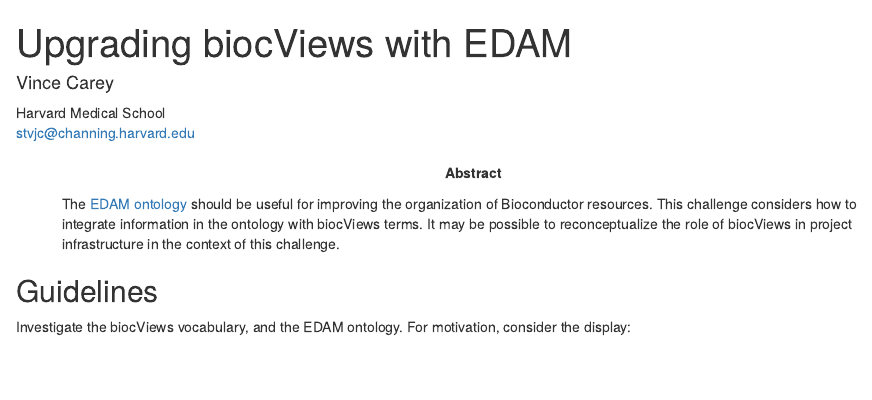
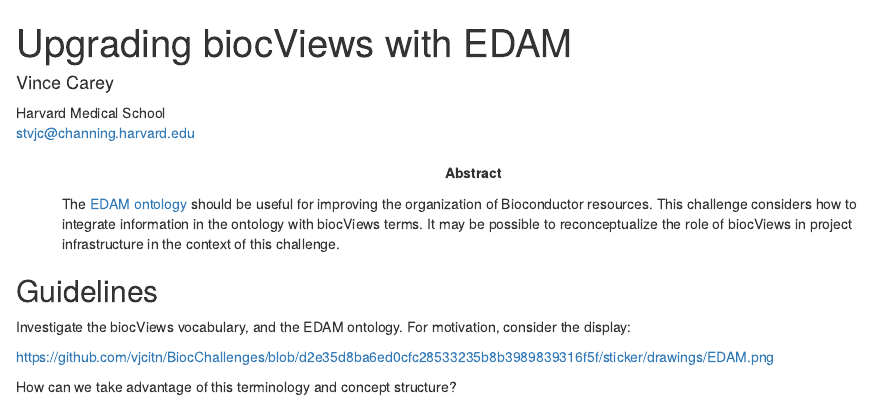
Before and after one commit to kevinrue/BiocChallenges, an R Markdown document (vignettes/challenges/EDAMviews.Rmd): the page in a window 1100 px wide, from its top. Rendered offline with R 4.5, knitr and Pandoc, with nearby package versions.

Commit message:
Update EDAMviews.Rmd

```diff
--- a/vignettes/challenges/EDAMviews.Rmd
+++ b/vignettes/challenges/EDAMviews.Rmd
@@ -31,3 +31,7 @@
 ## Guidelines
 
 Investigate the biocViews vocabulary, and the EDAM ontology.  For motivation, consider the display:
+
+https://github.com/vjcitn/BiocChallenges/blob/d2e35d8ba6ed0cfc28533235b8b3989839316f5f/sticker/drawings/EDAM.png
+
+How can we take advantage of this terminology and concept structure?
```
